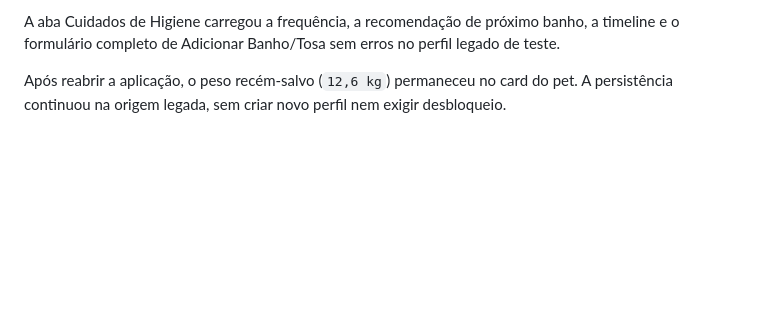
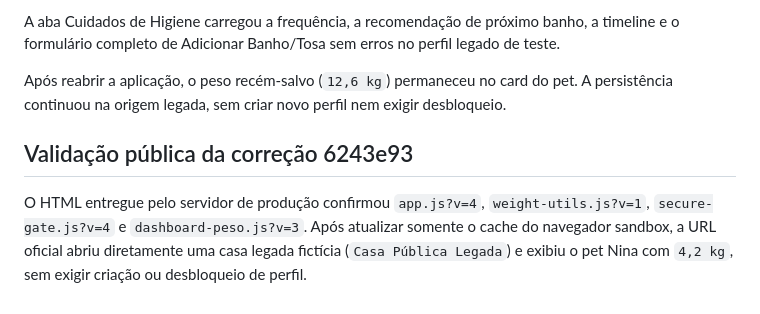
Before and after one commit to ferrolhoserver/PetHouse, a Markdown page: AUDITORIA_CRITICA_2026-08-16.md, the part around the change. Drawn GitHub-style; blank space fills up the shorter version.

Commit message:
docs: registrar validação pública de continuidade

```diff
--- a/AUDITORIA_CRITICA_2026-08-16.md
+++ b/AUDITORIA_CRITICA_2026-08-16.md
@@ -252,3 +252,7 @@ A regressão de peso aprovou a gravação de `12.600` g, atualizando imediatamen
 A aba Cuidados de Higiene carregou a frequência, a recomendação de próximo banho, a timeline e o formulário completo de Adicionar Banho/Tosa sem erros no perfil legado de teste.
 
 Após reabrir a aplicação, o peso recém-salvo (`12,6 kg`) permaneceu no card do pet. A persistência continuou na origem legada, sem criar novo perfil nem exigir desbloqueio.
+
+## Validação pública da correção 6243e93
+
+O HTML entregue pelo servidor de produção confirmou `app.js?v=4`, `weight-utils.js?v=1`, `secure-gate.js?v=4` e `dashboard-peso.js?v=3`. Após atualizar somente o cache do navegador sandbox, a URL oficial abriu diretamente uma casa legada fictícia (`Casa Pública Legada`) e exibiu o pet Nina com `4,2 kg`, sem exigir criação ou desbloqueio de perfil.
```
